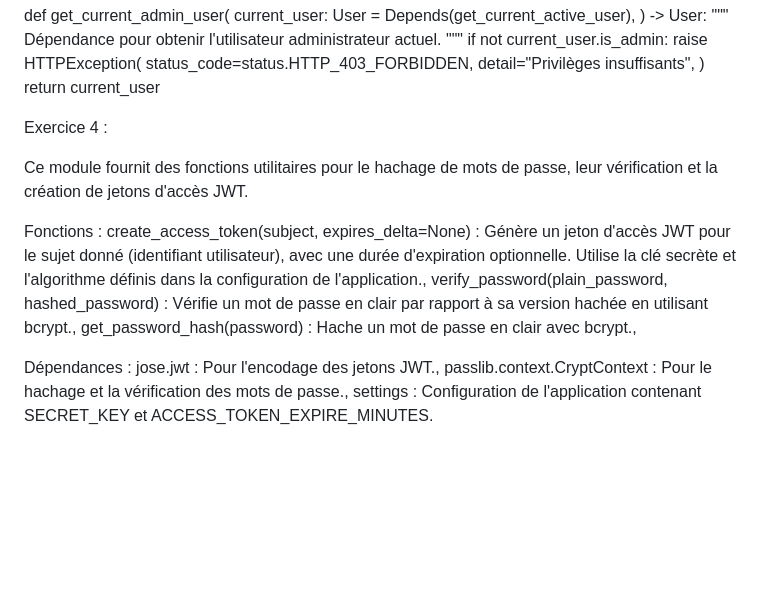
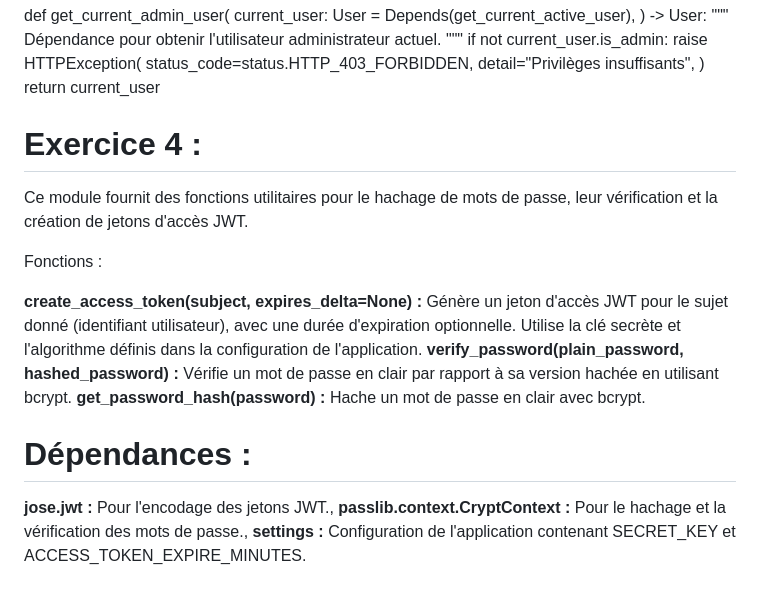
Before and after one commit to Theosch16/Biblio, a Markdown page: README.md, the part around the change printed below. Drawn GitHub-style; blank space fills up the shorter version.

Commit message:
changement du readme

```diff
--- a/README.md
+++ b/README.md
@@ -95,16 +95,18 @@ def get_current_admin_user(
         )
     return current_user
 
-Exercice 4 :
+# Exercice 4 :
 
 Ce module fournit des fonctions utilitaires pour le hachage de mots de passe, leur vérification et la création de jetons d'accès JWT.
 
 Fonctions :
-create_access_token(subject, expires_delta=None) : Génère un jeton d'accès JWT pour le sujet donné (identifiant utilisateur), avec une durée d'expiration optionnelle. Utilise la clé secrète et l'algorithme définis dans la configuration de l'application.,
-verify_password(plain_password, hashed_password) : Vérifie un mot de passe en clair par rapport à sa version hachée en utilisant bcrypt.,
-get_password_hash(password) : Hache un mot de passe en clair avec bcrypt.,
 
-Dépendances :
-jose.jwt : Pour l'encodage des jetons JWT.,
-passlib.context.CryptContext : Pour le hachage et la vérification des mots de passe.,
-settings : Configuration de l'application contenant SECRET_KEY et ACCESS_TOKEN_EXPIRE_MINUTES.
+**create_access_token(subject, expires_delta=None) :** Génère un jeton d'accès JWT pour le sujet donné (identifiant utilisateur), avec une durée d'expiration optionnelle. Utilise la clé secrète et l'algorithme définis dans la configuration de l'application.
+**verify_password(plain_password, hashed_password) :** Vérifie un mot de passe en clair par rapport à sa version hachée en utilisant bcrypt.
+**get_password_hash(password) :** Hache un mot de passe en clair avec bcrypt.
+
+# Dépendances :
+
+**jose.jwt :** Pour l'encodage des jetons JWT.,
+**passlib.context.CryptContext :** Pour le hachage et la vérification des mots de passe.,
+**settings :** Configuration de l'application contenant SECRET_KEY et ACCESS_TOKEN_EXPIRE_MINUTES.
```
Also changed, not shown: other parts of README.md (+1 -1 lines).
